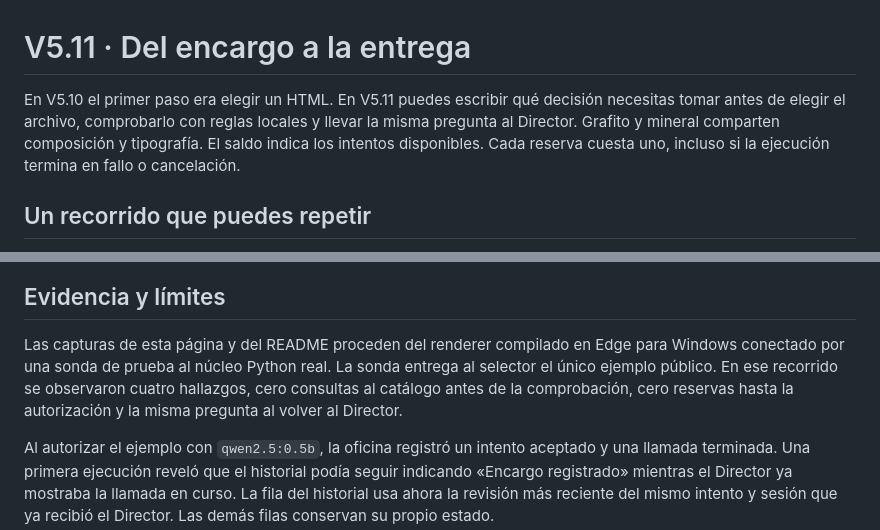
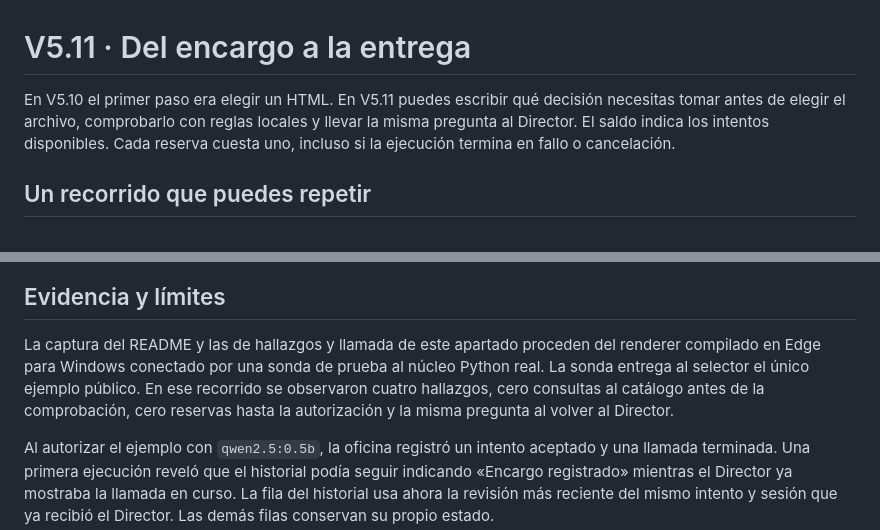
Before and after one commit to ymkaddur/neural-office, a Markdown page: docs/V5_11_REVIEW.md, 2 parts joined by grey strips. GitHub-like rendering.

```diff
--- a/docs/V5_11_REVIEW.md
+++ b/docs/V5_11_REVIEW.md
@@ -1,6 +1,6 @@
 # V5.11 · Del encargo a la entrega
 
-En V5.10 el primer paso era elegir un HTML. En V5.11 puedes escribir qué decisión necesitas tomar antes de elegir el archivo, comprobarlo con reglas locales y llevar la misma pregunta al Director. Grafito y mineral comparten composición y tipografía. El saldo indica los intentos disponibles. Cada reserva cuesta uno, incluso si la ejecución termina en fallo o cancelación.
+En V5.10 el primer paso era elegir un HTML. En V5.11 puedes escribir qué decisión necesitas tomar antes de elegir el archivo, comprobarlo con reglas locales y llevar la misma pregunta al Director. El saldo indica los intentos disponibles. Cada reserva cuesta uno, incluso si la ejecución termina en fallo o cancelación.
 
 ## Un recorrido que puedes repetir
 
@@ -14,7 +14,7 @@ En V5.10 el primer paso era elegir un HTML. En V5.11 puedes escribir qué decisi
 
 ## Evidencia y límites
 
-Las capturas de esta página y del README proceden del renderer compilado en Edge para Windows conectado por una sonda de prueba al núcleo Python real. La sonda entrega al selector el único ejemplo público. En ese recorrido se observaron cuatro hallazgos, cero consultas al catálogo antes de la comprobación, cero reservas hasta la autorización y la misma pregunta al volver al Director.
+La captura del README y las de hallazgos y llamada de este apartado proceden del renderer compilado en Edge para Windows conectado por una sonda de prueba al núcleo Python real. La sonda entrega al selector el único ejemplo público. En ese recorrido se observaron cuatro hallazgos, cero consultas al catálogo antes de la comprobación, cero reservas hasta la autorización y la misma pregunta al volver al Director.
 
 Al autorizar el ejemplo con `qwen2.5:0.5b`, la oficina registró un intento aceptado y una llamada terminada. Una primera ejecución reveló que el historial podía seguir indicando «Encargo registrado» mientras el Director ya mostraba la llamada en curso. La fila del historial usa ahora la revisión más reciente del mismo intento y sesión que ya recibió el Director. Las demás filas conservan su propio estado.
 
```
Also changed, not shown: other parts of docs/V5_11_REVIEW.md (+34 -1 lines), README.md (+2 -2 lines), skills/neural-office-durable-interactions/SKILL.md (+2 -0 lines), docs/images/v5.11-native-graphite.png (added), docs/images/v5.11-native-mineral.png (added), 4 other files.
